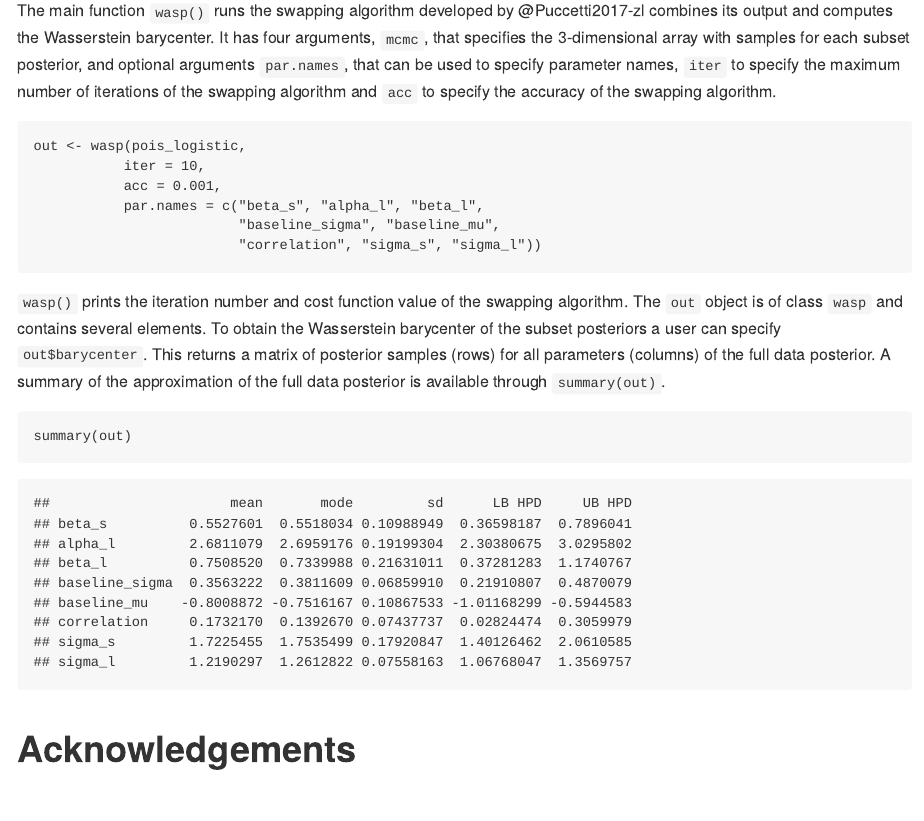
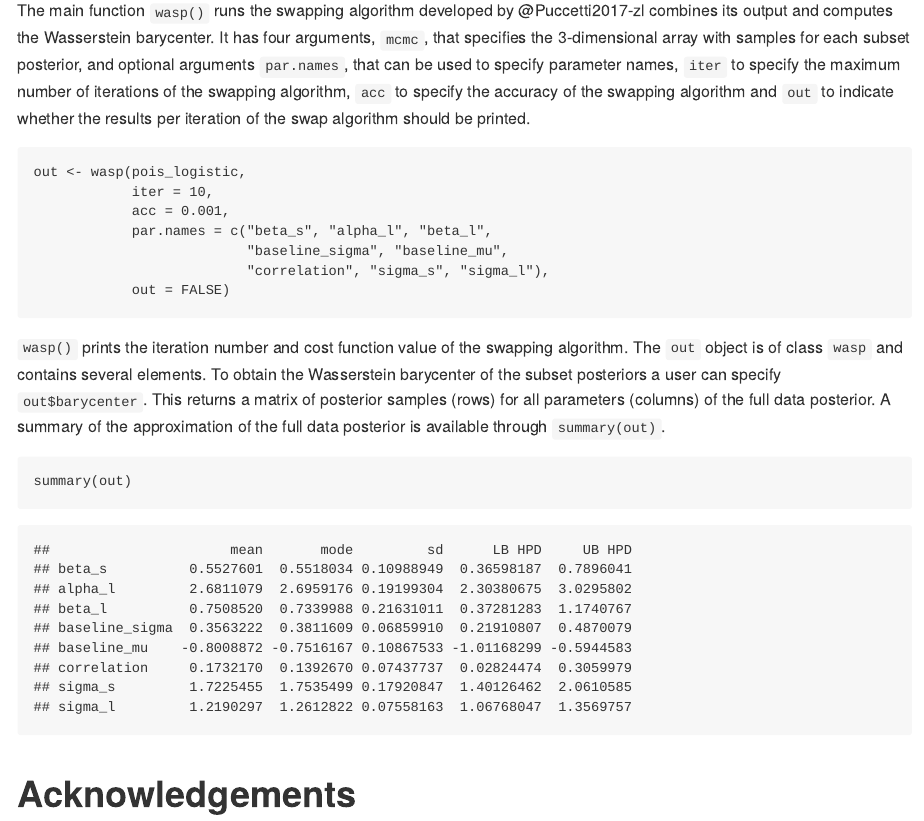
Before and after one commit to joliencremers/waspr, an R Markdown document (paper.Rmd): the page in a window 1100 px wide, from 1290 px down. The pictures show the output file paper.md that the author committed with the source, drawn offline in the style of GitHub.

Commit message:
paper update

````diff
--- a/paper.Rmd
+++ b/paper.Rmd
@@ -92,17 +92,19 @@ The main function `wasp()` runs the swapping algorithm developed by
 has four arguments, `mcmc`, that specifies the 3-dimensional array with samples
 for each subset posterior, and optional arguments `par.names`, that can be used
 to specify parameter names, `iter` to specify the maximum number of iterations
-of the swapping algorithm and `acc` to specify the accuracy of the swapping
-algorithm.
+of the swapping algorithm, `acc` to specify the accuracy of the swapping
+algorithm and `out` to indicate whether the results per iteration of the swap
+algorithm should be printed.
 
 ```{r}
 
 out <- wasp(pois_logistic,
-           iter = 10,
-           acc = 0.001,
-           par.names = c("beta_s", "alpha_l", "beta_l",
-                         "baseline_sigma", "baseline_mu",
-                         "correlation", "sigma_s", "sigma_l"))
+            iter = 10,
+            acc = 0.001,
+            par.names = c("beta_s", "alpha_l", "beta_l",
+                          "baseline_sigma", "baseline_mu",
+                          "correlation", "sigma_s", "sigma_l"),
+            out = FALSE)
 
 ```
 
````
Also changed, not shown: paper.md.
